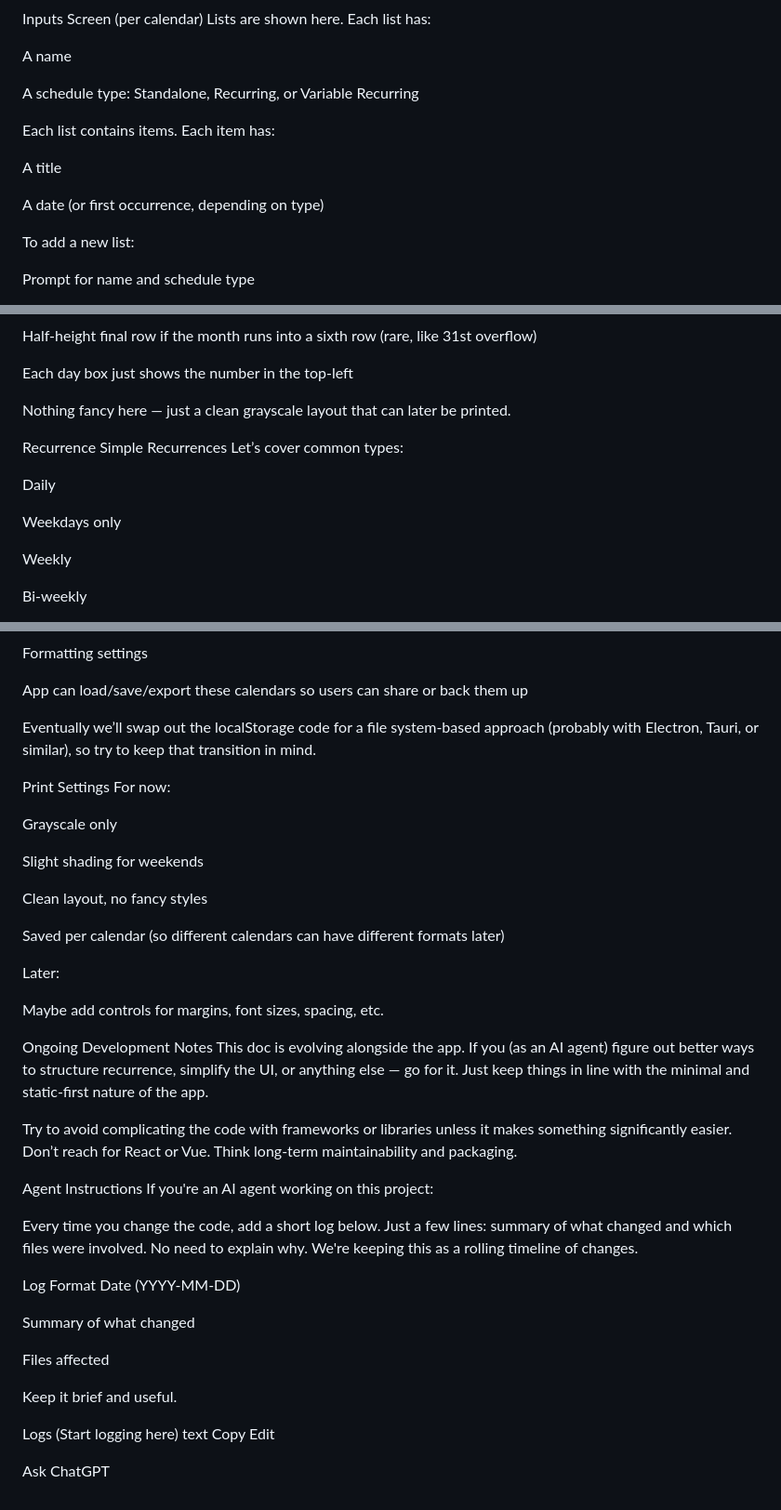
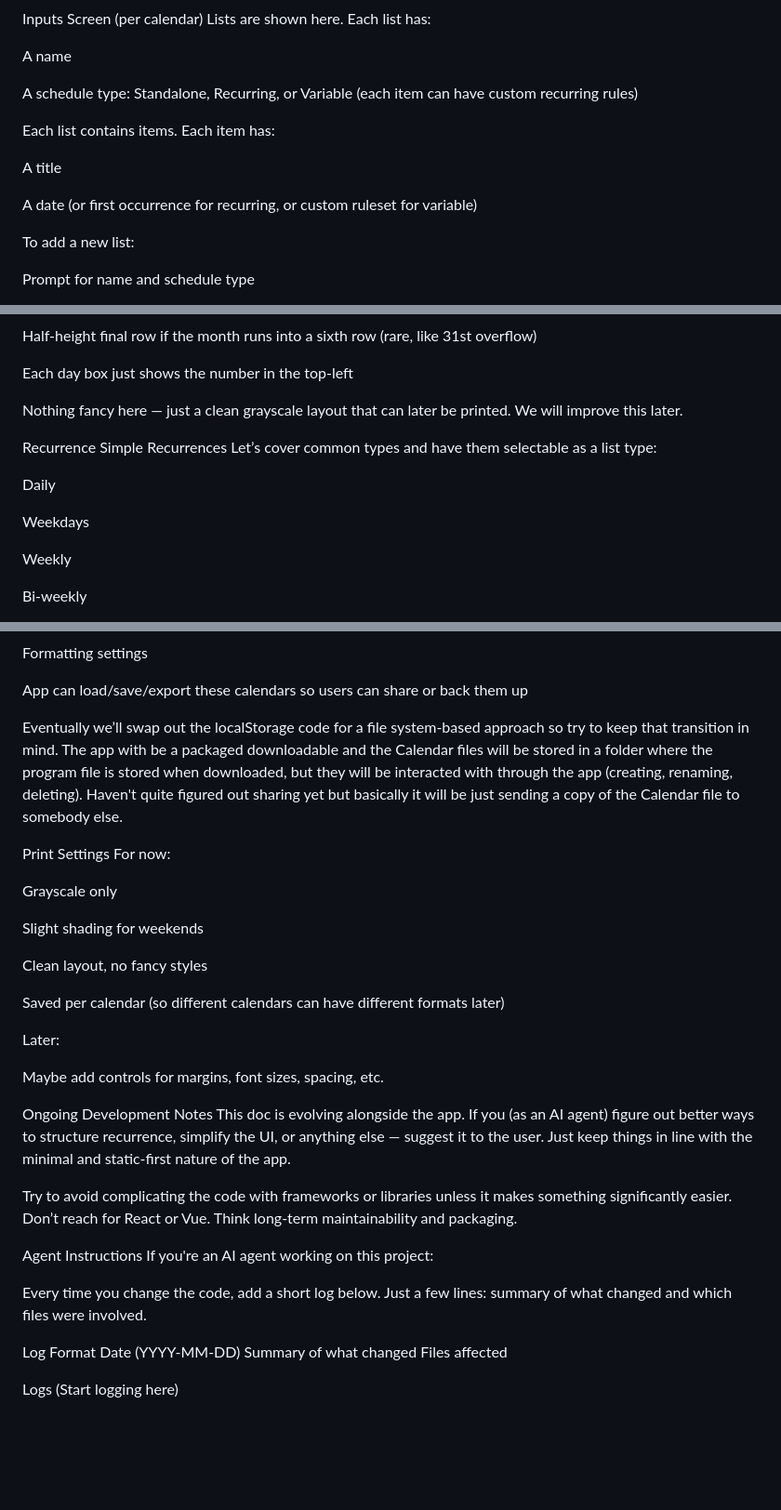
Before and after one commit to filtymilty/CalendarPrintout, a Markdown page: Agents.md, 3 parts joined by grey strips. Shown at 93% size. GitHub-like rendering; blank space fills up the shorter version.

```diff
--- a/Agents.md
+++ b/Agents.md
@@ -27,13 +28,13 @@ Lists are shown here. Each list has:
 
 A name
 
-A schedule type: Standalone, Recurring, or Variable Recurring
+A schedule type: Standalone, Recurring, or Variable (each item can have custom recurring rules)
 
 Each list contains items. Each item has:
 
 A title
 
-A date (or first occurrence, depending on type)
+A date (or first occurrence for recurring, or custom ruleset for variable)
 
 To add a new list:
 
@@ -56,15 +57,15 @@ Half-height final row if the month runs into a sixth row (rare, like 31st overfl
 
 Each day box just shows the number in the top-left
 
-Nothing fancy here — just a clean grayscale layout that can later be printed.
+Nothing fancy here — just a clean grayscale layout that can later be printed. We will improve this later.
 
 Recurrence
 Simple Recurrences
-Let’s cover common types:
+Let’s cover common types and have them selectable as a list type:
 
 Daily
 
-Weekdays only
+Weekdays
 
 Weekly
 
@@ -110,7 +111,7 @@ Formatting settings
 
 App can load/save/export these calendars so users can share or back them up
 
-Eventually we’ll swap out the localStorage code for a file system-based approach (probably with Electron, Tauri, or similar), so try to keep that transition in mind.
+Eventually we’ll swap out the localStorage code for a file system-based approach so try to keep that transition in mind. The app with be a packaged downloadable and the Calendar files will be stored in a folder where the program file is stored when downloaded, but they will be interacted with through the app (creating, renaming, deleting). Haven't quite figured out sharing yet but basically it will be just sending a copy of the Calendar file to somebody else.
 
 Print Settings
 For now:
@@ -128,7 +129,7 @@ Later:
 Maybe add controls for margins, font sizes, spacing, etc.
 
 Ongoing Development Notes
-This doc is evolving alongside the app. If you (as an AI agent) figure out better ways to structure recurrence, simplify the UI, or anything else — go for it. Just keep things in line with the minimal and static-first nature of the app.
+This doc is evolving alongside the app. If you (as an AI agent) figure out better ways to structure recurrence, simplify the UI, or anything else — suggest it to the user. Just keep things in line with the minimal and static-first nature of the app.
 
 Try to avoid complicating the code with frameworks or libraries unless it makes something significantly easier. Don’t reach for React or Vue. Think long-term maintainability and packaging.
 
@@ -136,27 +137,11 @@ Agent Instructions
 If you're an AI agent working on this project:
 
 Every time you change the code, add a short log below.
-Just a few lines: summary of what changed and which files were involved. No need to explain why. We're keeping this as a rolling timeline of changes.
+Just a few lines: summary of what changed and which files were involved.
 
 Log Format
 Date (YYYY-MM-DD)
-
 Summary of what changed
-
 Files affected
 
-Keep it brief and useful.
-
 Logs (Start logging here)
-text
-Copy
-Edit
-
-
-
-
-
-
-
-
-Ask ChatGPT
```
Also changed, not shown: other parts of Agents.md (+2 -1 lines).
